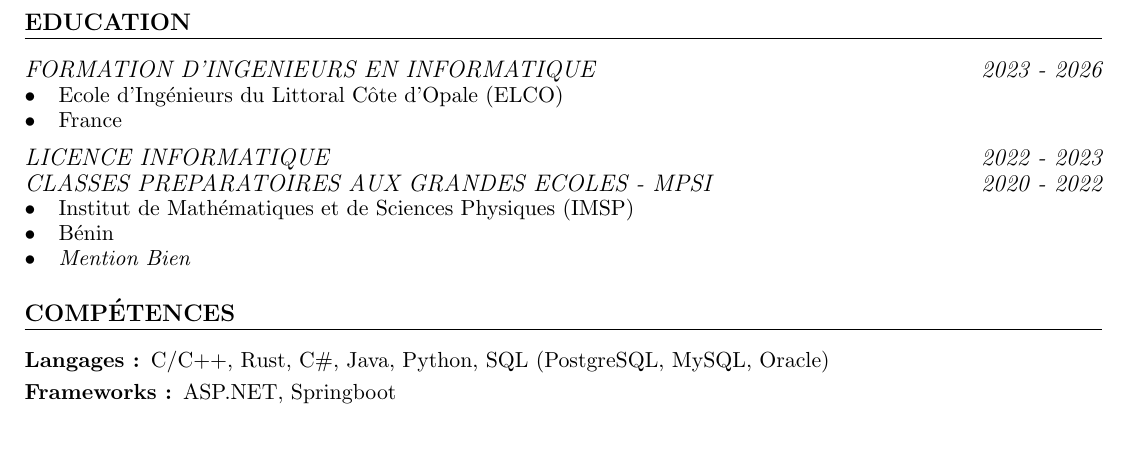
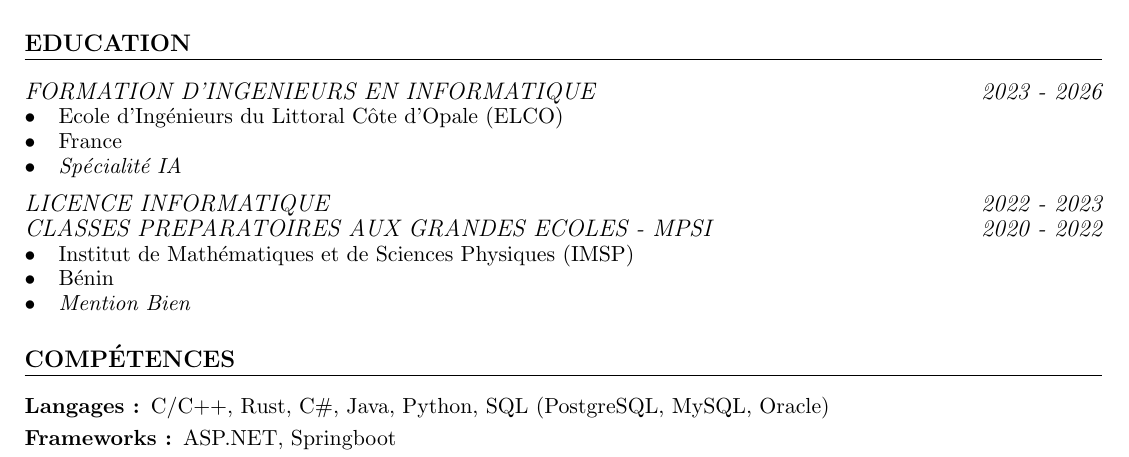
Before and after one commit to Toudonou/CV, a LaTeX CV (CV_NOUNAGNON_Toudonou_Oswald.tex): part of the page, cut so that both start at the same text. Compiled offline with pdfLaTeX.

Commit message:
Update CV_NOUNAGNON_Toudonou_Oswald.tex

```diff
--- a/CV_NOUNAGNON_Toudonou_Oswald.tex
+++ b/CV_NOUNAGNON_Toudonou_Oswald.tex
@@ -12,7 +12,7 @@
 
 \documentclass[11pt]{article} % fontsize 10pt/11pt/12pt
 
-\usepackage[margin=1cm, a4paper]{geometry}
+\usepackage[margin=1cm, top=0.6cm, a4paper]{geometry}
 \setcounter{secnumdepth}{0} % remove section numbering
 \usepackage{titlesec}
 \usepackage{fontawesome5}
@@ -69,6 +69,7 @@
 \begin{itemize}
 	\item Ecole d’Ingénieurs du Littoral Côte d’Opale (ELCO)
 	\item France
+	\item \textit{Spécialité IA}
 \end{itemize}
 
 \subsubsection{LICENCE INFORMATIQUE \hfill 2022 - 2023}
```
Also changed, not shown: CV_NOUNAGNON_Toudonou_Oswald.pdf. Lines whose indentation alone changed are shown as unchanged.
